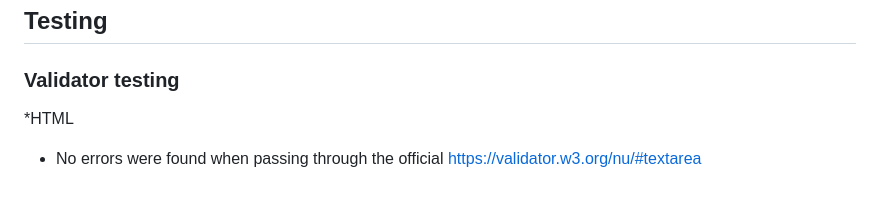
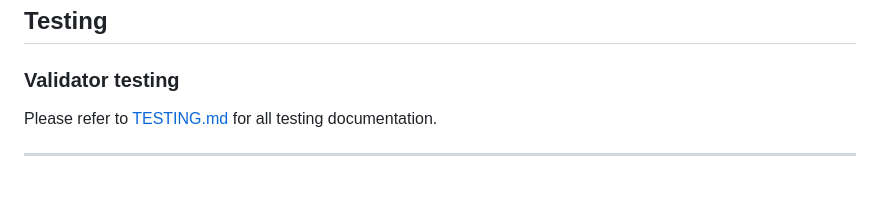
Before and after one commit to Jackevans47/F1-fan-page, a Markdown page: README.md, the part around the change. Drawn GitHub-style.

Commit message:
Added testing link

```diff
--- a/README.md
+++ b/README.md
@@ -194,5 +194,6 @@ The site can be accessed by this [link] (https://jackevans47.github.io/F1-fan-pa
 
 ### Validator testing
 
-*HTML
- - No errors were found when passing through the official https://validator.w3.org/nu/#textarea
+Please refer to [TESTING.md](TESTING.md) for all testing documentation.
+
+---
```
